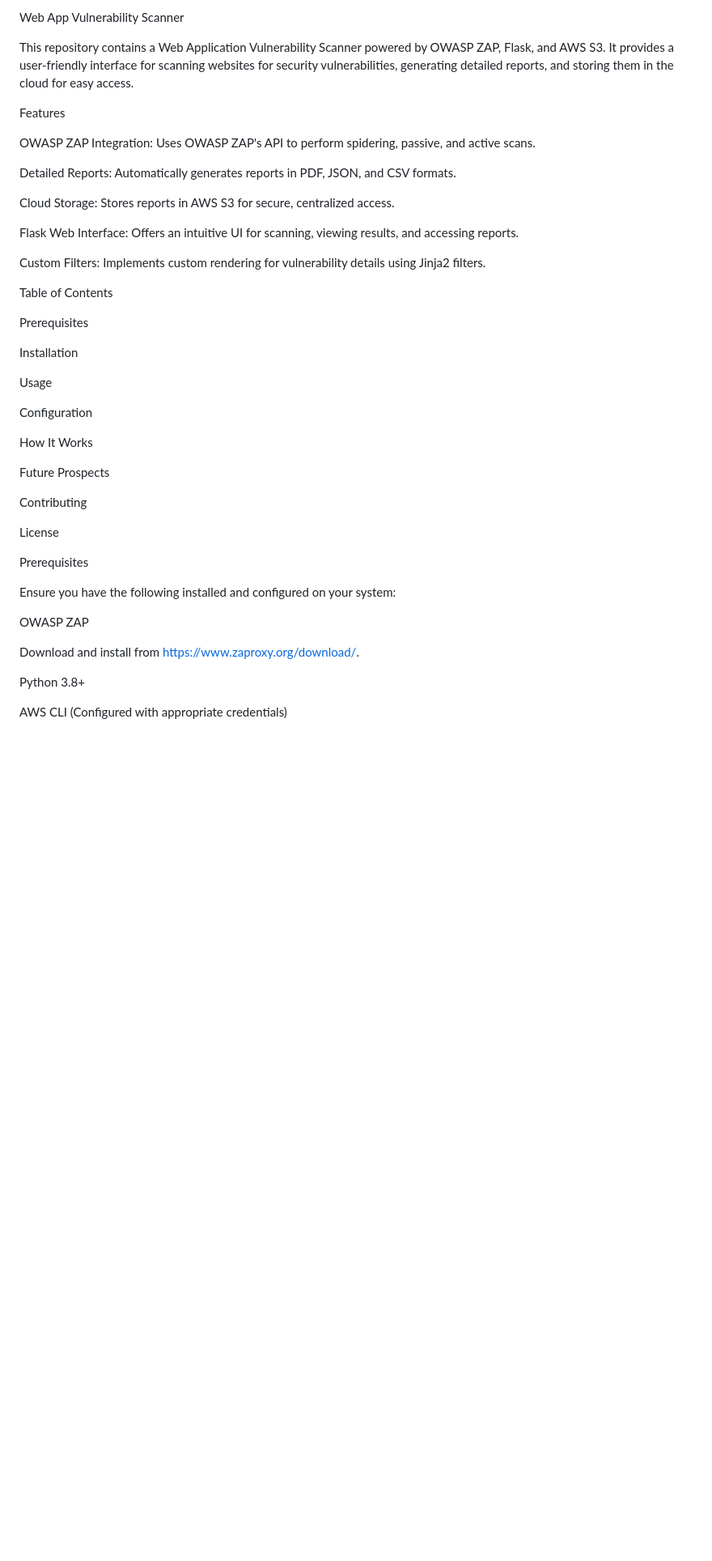
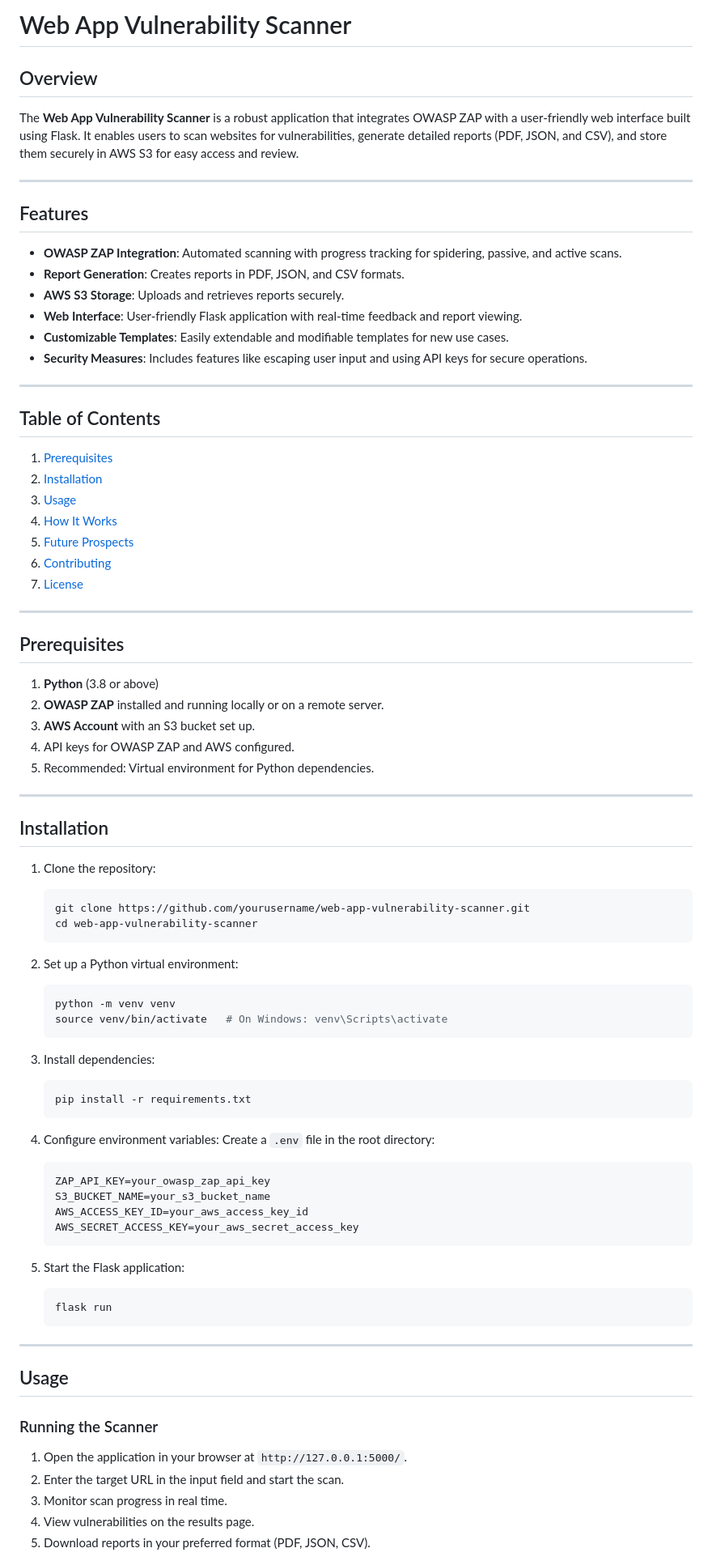
Before and after one commit to aarshx05/web_vulnerbaility_scanner, a Markdown page: README.md, the part around one of its changes. Shown at 81% size. Rendered like a GitHub page; blank space fills up the shorter version.

````diff
--- a/README.md
+++ b/README.md
@@ -1,46 +1,86 @@
-Web App Vulnerability Scanner
+# Web App Vulnerability Scanner
 
-This repository contains a Web Application Vulnerability Scanner powered by OWASP ZAP, Flask, and AWS S3. It provides a user-friendly interface for scanning websites for security vulnerabilities, generating detailed reports, and storing them in the cloud for easy access.
+## Overview
 
-Features
+The **Web App Vulnerability Scanner** is a robust application that integrates OWASP ZAP with a user-friendly web interface built using Flask. It enables users to scan websites for vulnerabilities, generate detailed reports (PDF, JSON, and CSV), and store them securely in AWS S3 for easy access and review.
 
-OWASP ZAP Integration: Uses OWASP ZAP's API to perform spidering, passive, and active scans.
+---
 
-Detailed Reports: Automatically generates reports in PDF, JSON, and CSV formats.
+## Features
 
-Cloud Storage: Stores reports in AWS S3 for secure, centralized access.
+- **OWASP ZAP Integration**: Automated scanning with progress tracking for spidering, passive, and active scans.
+- **Report Generation**: Creates reports in PDF, JSON, and CSV formats.
+- **AWS S3 Storage**: Uploads and retrieves reports securely.
+- **Web Interface**: User-friendly Flask application with real-time feedback and report viewing.
+- **Customizable Templates**: Easily extendable and modifiable templates for new use cases.
+- **Security Measures**: Includes features like escaping user input and using API keys for secure operations.
 
-Flask Web Interface: Offers an intuitive UI for scanning, viewing results, and accessing reports.
+---
 
-Custom Filters: Implements custom rendering for vulnerability details using Jinja2 filters.
+## Table of Contents
 
-Table of Contents
+1. [Prerequisites](#prerequisites)
+2. [Installation](#installation)
+3. [Usage](#usage)
+4. [How It Works](#how-it-works)
+5. [Future Prospects](#future-prospects)
+6. [Contributing](#contributing)
+7. [License](#license)
 
-Prerequisites
+---
 
-Installation
+## Prerequisites
 
-Usage
+1. **Python** (3.8 or above)
+2. **OWASP ZAP** installed and running locally or on a remote server.
+3. **AWS Account** with an S3 bucket set up.
+4. API keys for OWASP ZAP and AWS configured.
+5. Recommended: Virtual environment for Python dependencies.
 
-Configuration
+---
 
-How It Works
+## Installation
 
-Future Prospects
+1. Clone the repository:
+   ```bash
+   git clone https://github.com/yourusername/web-app-vulnerability-scanner.git
+   cd web-app-vulnerability-scanner
+   ```
 
-Contributing
+2. Set up a Python virtual environment:
+   ```bash
+   python -m venv venv
+   source venv/bin/activate   # On Windows: venv\Scripts\activate
+   ```
 
-License
+3. Install dependencies:
+   ```bash
+   pip install -r requirements.txt
+   ```
 
-Prerequisites
+4. Configure environment variables:
+   Create a `.env` file in the root directory:
+   ```
+   ZAP_API_KEY=your_owasp_zap_api_key
+   S3_BUCKET_NAME=your_s3_bucket_name
+   AWS_ACCESS_KEY_ID=your_aws_access_key_id
+   AWS_SECRET_ACCESS_KEY=your_aws_secret_access_key
+   ```
 
-Ensure you have the following installed and configured on your system:
+5. Start the Flask application:
+   ```bash
+   flask run
+   ```
 
-OWASP ZAP
+---
 
-Download and install from https://www.zaproxy.org/download/.
+## Usage
 
-Python 3.8+
+### Running the Scanner
 
-AWS CLI (Configured with appropriate credentials)
+1. Open the application in your browser at `http://127.0.0.1:5000/`.
+2. Enter the target URL in the input field and start the scan.
+3. Monitor scan progress in real time.
+4. View vulnerabilities on the results page.
+5. Download reports in your preferred format (PDF, JSON, CSV).
 
````
Also changed, not shown: other parts of README.md (+55 -129 lines).
